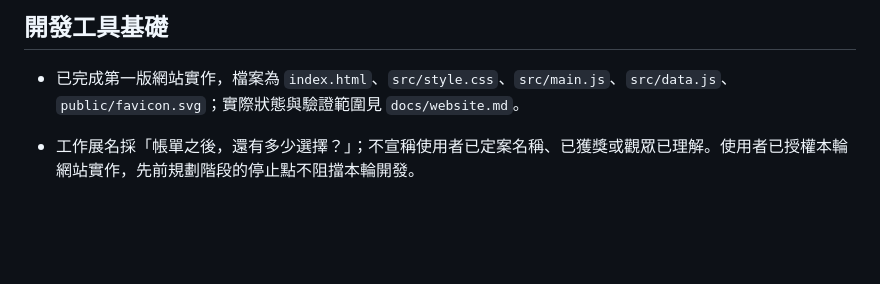
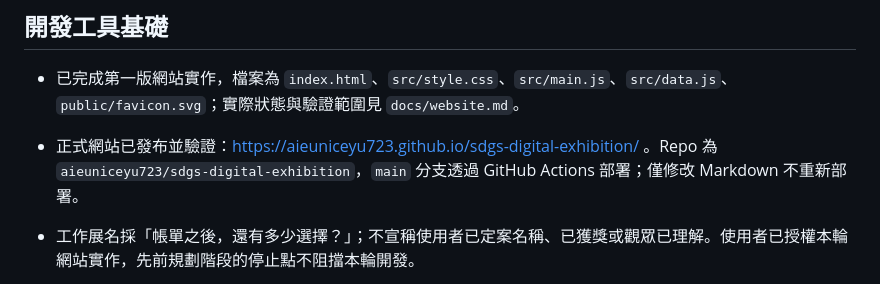
Before and after one commit to aieuniceyu723/sdgs-digital-exhibition, a Markdown page: AGENTS.md, the part around the change. Drawn GitHub-style; blank space fills up the shorter version.

```diff
--- a/AGENTS.md
+++ b/AGENTS.md
@@ -36,6 +36,7 @@
 ## 開發工具基礎
 
 - 已完成第一版網站實作，檔案為 `index.html`、`src/style.css`、`src/main.js`、`src/data.js`、`public/favicon.svg`；實際狀態與驗證範圍見 `docs/website.md`。
+- 正式網站已發布並驗證：https://aieuniceyu723.github.io/sdgs-digital-exhibition/ 。Repo 為 `aieuniceyu723/sdgs-digital-exhibition`，`main` 分支透過 GitHub Actions 部署；僅修改 Markdown 不重新部署。
 - 工作展名採「帳單之後，還有多少選擇？」；不宣稱使用者已定案名稱、已獲獎或觀眾已理解。使用者已授權本輪網站實作，先前規劃階段的停止點不阻擋本輪開發。
 - 所有互動在頁面記憶體中運作，沒有回饋表單、Google 串接、資料提交或追蹤服務；後續未有新指示前持續暫緩回饋串接。
 
```
Also changed, not shown: README.md (+6 -3 lines), docs/website.md (+8 -4 lines).
